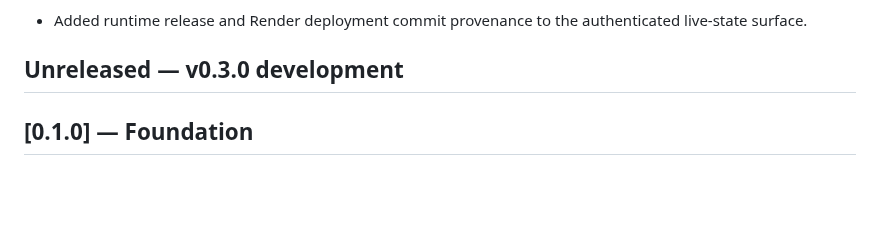
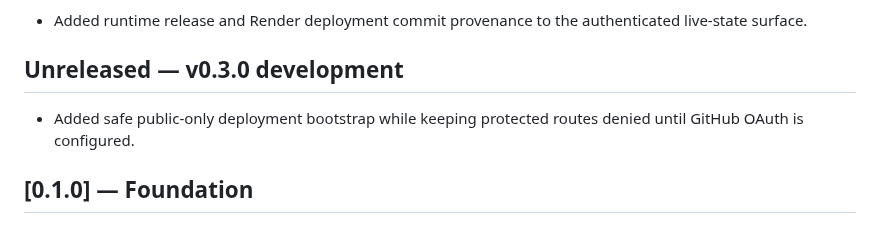
Before and after one commit to GyLiber/gyliber-command-center, a Markdown page: CHANGELOG.md, the part around the change. Drawn GitHub-style; blank space fills up the shorter version.

Commit message:
release: record public deployment bootstrap

```diff
--- a/CHANGELOG.md
+++ b/CHANGELOG.md
@@ -24,6 +24,8 @@
 - Added runtime release and Render deployment commit provenance to the authenticated live-state surface.
 
 ## Unreleased — v0.3.0 development
+
+- Added safe public-only deployment bootstrap while keeping protected routes denied until GitHub OAuth is configured.
 
 ## [0.1.0] — Foundation
 
```
